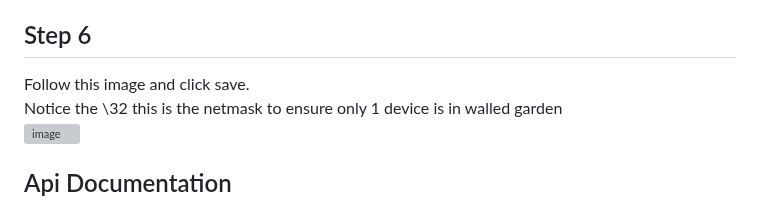
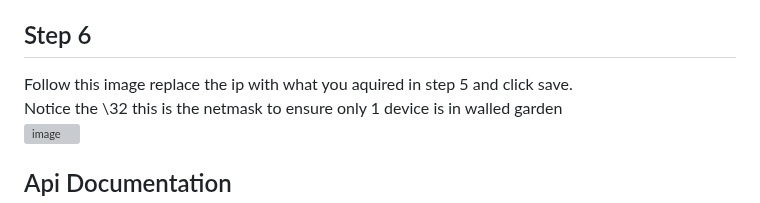
Before and after one commit to rjjrbatarao/XLink, a Markdown page: README.md, the part around the change. Drawn GitHub-style; grey boxes are pictures that could not be loaded.

```diff
--- a/README.md
+++ b/README.md
@@ -69,7 +69,7 @@ Popup is the External web portal save this for later use in step 5.
 
 
 ## Step 6
-Follow this image and click save.\
+Follow this image replace the ip with what you aquired in step 5 and click save.\
 Notice the \32 this is the netmask to ensure only 1 device is in walled garden\
 ![image](https://github.com/user-attachments/assets/14814f20-5cfc-402f-95f9-5dcafbaba664)
 
```
